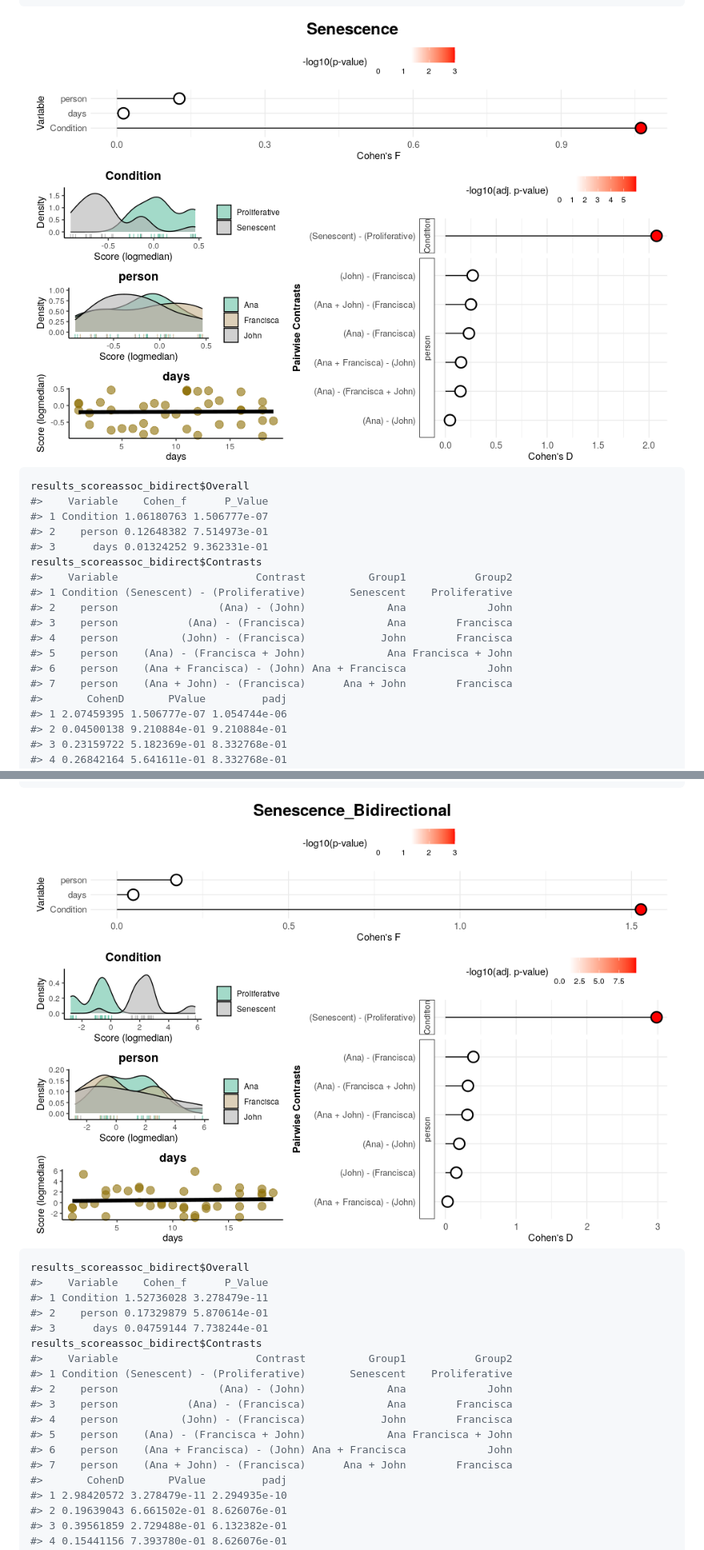
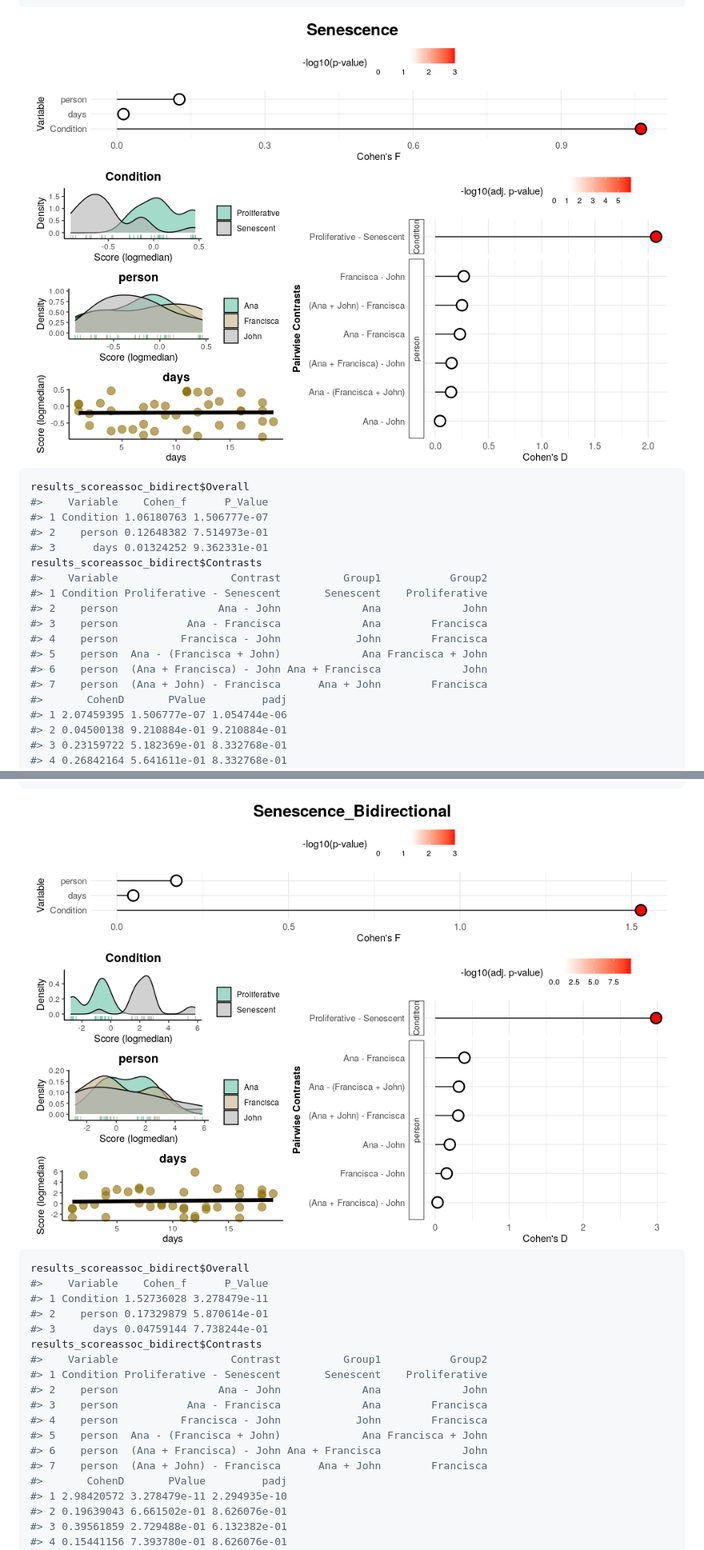
Before and after one commit to DiseaseTranscriptomicsLab/markeR, a Markdown page: README.md, 2 parts joined by grey strips. Shown at 80% size. Rendered like a GitHub page; pictures changed too: man/figures/README-variableassoc_score_bidirectsen-1.png, man/figures/README-variableassoc_score_sen-1.png.

```diff
--- a/README.md
+++ b/README.md
@@ -750,14 +774,14 @@ results_scoreassoc_bidirect$Overall
 #> 2    person 0.12648382 7.514973e-01
 #> 3      days 0.01324252 9.362331e-01
 results_scoreassoc_bidirect$Contrasts
-#>    Variable                      Contrast          Group1           Group2
-#> 1 Condition (Senescent) - (Proliferative)       Senescent    Proliferative
-#> 2    person                (Ana) - (John)             Ana             John
-#> 3    person           (Ana) - (Francisca)             Ana        Francisca
-#> 4    person          (John) - (Francisca)            John        Francisca
-#> 5    person    (Ana) - (Francisca + John)             Ana Francisca + John
-#> 6    person    (Ana + Francisca) - (John) Ana + Francisca             John
-#> 7    person    (Ana + John) - (Francisca)      Ana + John        Francisca
+#>    Variable                  Contrast          Group1           Group2
+#> 1 Condition Proliferative - Senescent       Senescent    Proliferative
+#> 2    person                Ana - John             Ana             John
+#> 3    person           Ana - Francisca             Ana        Francisca
+#> 4    person          Francisca - John            John        Francisca
+#> 5    person  Ana - (Francisca + John)             Ana Francisca + John
+#> 6    person  (Ana + Francisca) - John Ana + Francisca             John
+#> 7    person  (Ana + John) - Francisca      Ana + John        Francisca
 #>       CohenD       PValue         padj
 #> 1 2.07459395 1.506777e-07 1.054744e-06
 #> 2 0.04500138 9.210884e-01 9.210884e-01
@@ -789,14 +813,14 @@ results_scoreassoc_bidirect$Overall
 #> 2    person 0.17329879 5.870614e-01
 #> 3      days 0.04759144 7.738244e-01
 results_scoreassoc_bidirect$Contrasts
-#>    Variable                      Contrast          Group1           Group2
-#> 1 Condition (Senescent) - (Proliferative)       Senescent    Proliferative
-#> 2    person                (Ana) - (John)             Ana             John
-#> 3    person           (Ana) - (Francisca)             Ana        Francisca
-#> 4    person          (John) - (Francisca)            John        Francisca
-#> 5    person    (Ana) - (Francisca + John)             Ana Francisca + John
-#> 6    person    (Ana + Francisca) - (John) Ana + Francisca             John
-#> 7    person    (Ana + John) - (Francisca)      Ana + John        Francisca
+#>    Variable                  Contrast          Group1           Group2
+#> 1 Condition Proliferative - Senescent       Senescent    Proliferative
+#> 2    person                Ana - John             Ana             John
+#> 3    person           Ana - Francisca             Ana        Francisca
+#> 4    person          Francisca - John            John        Francisca
+#> 5    person  Ana - (Francisca + John)             Ana Francisca + John
+#> 6    person  (Ana + Francisca) - John Ana + Francisca             John
+#> 7    person  (Ana + John) - Francisca      Ana + John        Francisca
 #>       CohenD       PValue         padj
 #> 1 2.98420572 3.278479e-11 2.294935e-10
 #> 2 0.19639043 6.661502e-01 8.626076e-01
```
Also changed, not shown: other parts of README.md (+50 -26 lines), man/figures/README-Overall_Scores_heatmap-1.png (added), man/figures/README-Overall_Scores_volcano-1.png (added), man/figures/README-heatmap_all-1.png, man/figures/README-heatmap_all-2.png (added), 12 other files.
